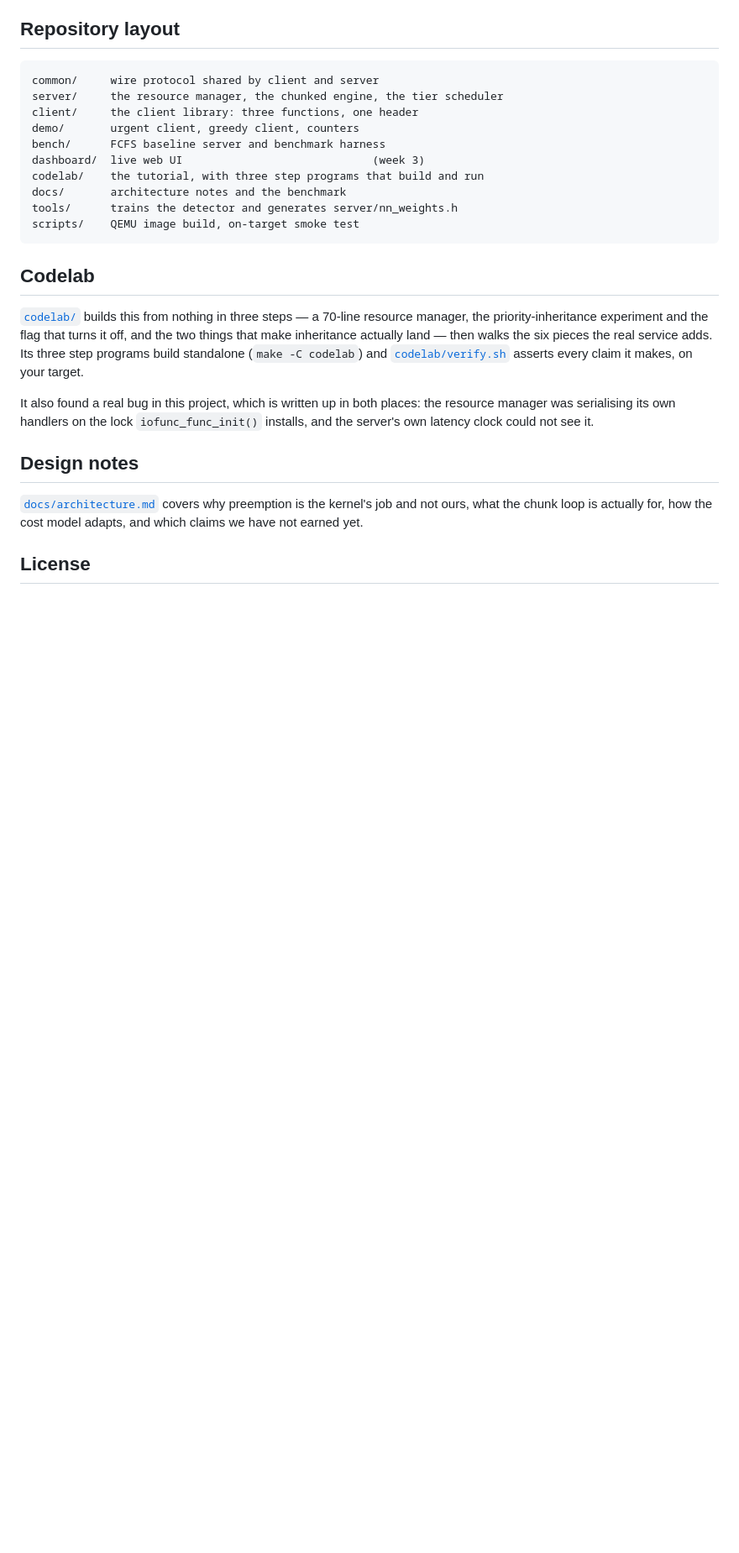
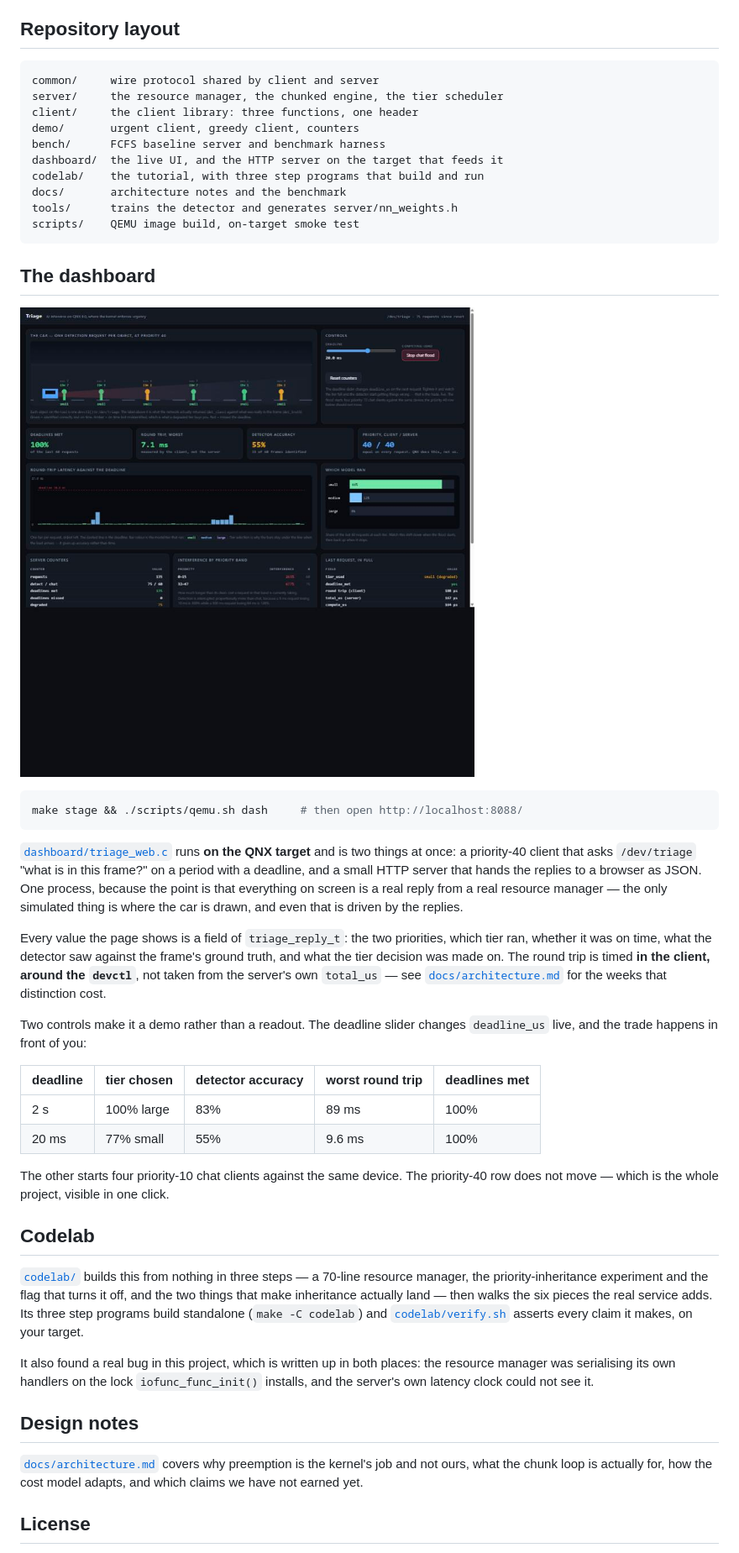
Before and after one commit to JoshuaF-ML/triage-qnx, a Markdown page: README.md, the part around one of its changes. Shown at 84% size. Rendered like a GitHub page; pictures changed too: docs/dashboard.jpg (added); blank space fills up the shorter version.

````diff
--- a/README.md
+++ b/README.md
@@ -323,12 +324,48 @@ server/     the resource manager, the chunked engine, the tier scheduler
 client/     the client library: three functions, one header
 demo/       urgent client, greedy client, counters
 bench/      FCFS baseline server and benchmark harness
-dashboard/  live web UI                             (week 3)
+dashboard/  the live UI, and the HTTP server on the target that feeds it
 codelab/    the tutorial, with three step programs that build and run
 docs/       architecture notes and the benchmark
 tools/      trains the detector and generates server/nn_weights.h
 scripts/    QEMU image build, on-target smoke test
 ```
+
+## The dashboard
+
+![The Triage dashboard](docs/dashboard.jpg)
+
+```bash
+make stage && ./scripts/qemu.sh dash     # then open http://localhost:8088/
+```
+
+[`dashboard/triage_web.c`](dashboard/triage_web.c) runs **on the QNX
+target** and is two things at once: a priority-40 client that asks
+`/dev/triage` "what is in this frame?" on a period with a deadline, and a
+small HTTP server that hands the replies to a browser as JSON. One
+process, because the point is that everything on screen is a real reply
+from a real resource manager — the only simulated thing is where the car
+is drawn, and even that is driven by the replies.
+
+Every value the page shows is a field of `triage_reply_t`: the two
+priorities, which tier ran, whether it was on time, what the detector saw
+against the frame's ground truth, and what the tier decision was made on.
+The round trip is timed **in the client, around the `devctl`**, not taken
+from the server's own `total_us` — see
+[`docs/architecture.md`](docs/architecture.md) for the weeks that
+distinction cost.
+
+Two controls make it a demo rather than a readout. The deadline slider
+changes `deadline_us` live, and the trade happens in front of you:
+
+| deadline | tier chosen | detector accuracy | worst round trip | deadlines met |
+|---|---|---|---|---|
+| 2 s | 100% large | 83% | 89 ms | 100% |
+| 20 ms | 77% small | 55% | 9.6 ms | 100% |
+
+The other starts four priority-10 chat clients against the same device.
+The priority-40 row does not move — which is the whole project, visible
+in one click.
 
 ## Codelab
 
````
Also changed, not shown: other parts of README.md (+2 -1 lines), 4 other files.
